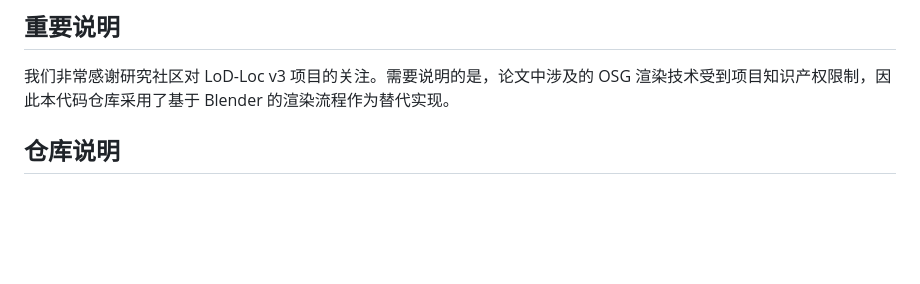
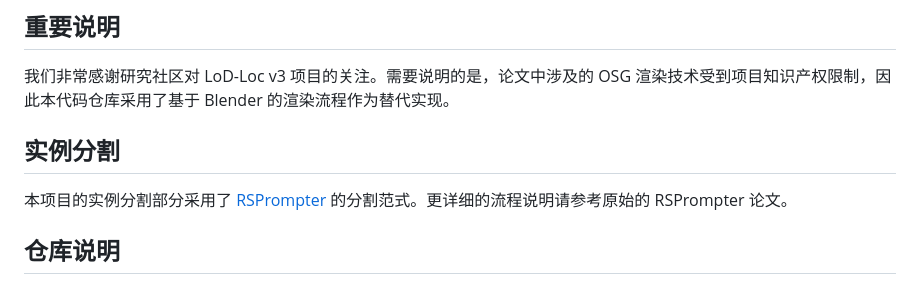
Before and after one commit to nudt-sawlab/LoD-Loc-v3, a Markdown page: README_CN.md, the part around the change. Drawn GitHub-style; blank space fills up the shorter version.

```diff
--- a/README_CN.md
+++ b/README_CN.md
@@ -35,6 +35,10 @@
 ## 重要说明
 
 我们非常感谢研究社区对 LoD-Loc v3 项目的关注。需要说明的是，论文中涉及的 OSG 渲染技术受到项目知识产权限制，因此本代码仓库采用了基于 Blender 的渲染流程作为替代实现。
+
+## 实例分割
+
+本项目的实例分割部分采用了 [RSPrompter](https://github.com/KyanChen/RSPrompter) 的分割范式。更详细的流程说明请参考原始的 RSPrompter 论文。
 
 ## 仓库说明
 
```
Also changed, not shown: README.md (+4 -0 lines).
